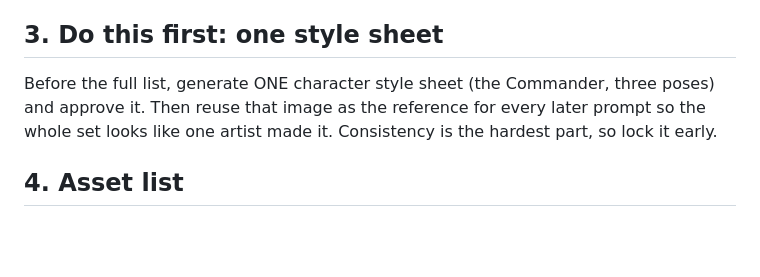
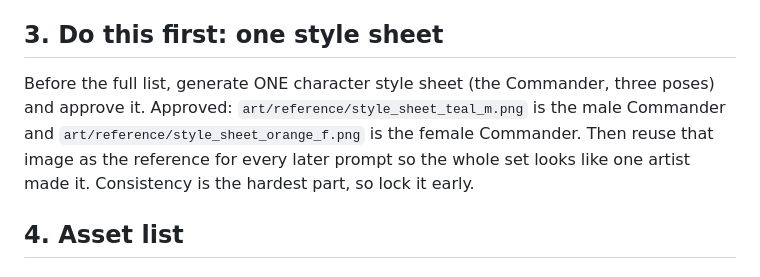
Before and after one commit to deepdetail/Ultimate-Base, a Markdown page: ART_BRIEF.md, the part around the change. Drawn GitHub-style; blank space fills up the shorter version.

```diff
--- a/ART_BRIEF.md
+++ b/ART_BRIEF.md
@@ -14,7 +14,7 @@ BASED is a kid-friendly (age 9+) mobile base builder, side view like Fallout She
 - Side view facing RIGHT for characters, enemies and vehicles (the game flips them when needed).
 
 ## 3. Do this first: one style sheet
-Before the full list, generate ONE character style sheet (the Commander, three poses) and approve it. Then reuse that image as the reference for every later prompt so the whole set looks like one artist made it. Consistency is the hardest part, so lock it early.
+Before the full list, generate ONE character style sheet (the Commander, three poses) and approve it. Approved: `art/reference/style_sheet_teal_m.png` is the male Commander and `art/reference/style_sheet_orange_f.png` is the female Commander. Then reuse that image as the reference for every later prompt so the whole set looks like one artist made it. Consistency is the hardest part, so lock it early.
 
 ## 4. Asset list
 
```
Also changed, not shown: art/CHROME_RUN.md (+7 -7 lines), art/PROMPT_PACK.md (+8 -8 lines).
